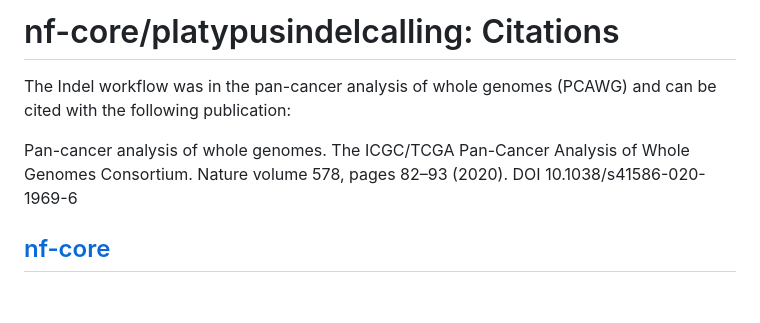
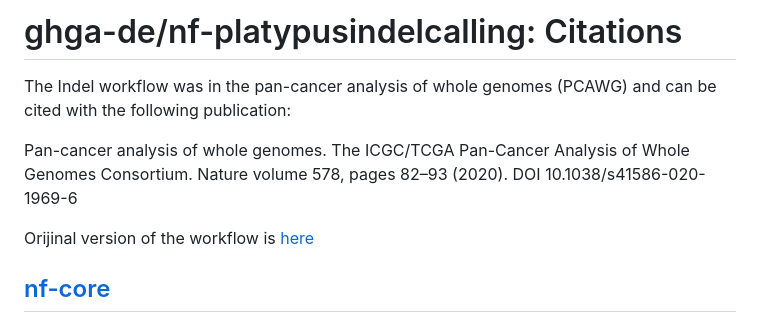
Before and after one commit to ghga-de/nf-platypusindelcalling, a Markdown page: CITATIONS.md, the part around the change. GitHub-like rendering; blank space fills up the shorter version.

```diff
--- a/CITATIONS.md
+++ b/CITATIONS.md
@@ -1,4 +1,4 @@
-# nf-core/platypusindelcalling: Citations
+# ghga-de/nf-platypusindelcalling: Citations
 
 The Indel workflow was in the pan-cancer analysis of whole genomes (PCAWG) and can be cited with the following publication:
 
@@ -6,6 +6,8 @@ Pan-cancer analysis of whole genomes.
 The ICGC/TCGA Pan-Cancer Analysis of Whole Genomes Consortium.
 Nature volume 578, pages 82–93 (2020).
 DOI 10.1038/s41586-020-1969-6
+
+Orijinal version of the workflow is [here](https://github.com/DKFZ-ODCF/IndelCallingWorkflow)
 
 ## [nf-core](https://pubmed.ncbi.nlm.nih.gov/32055031/)
 
```
